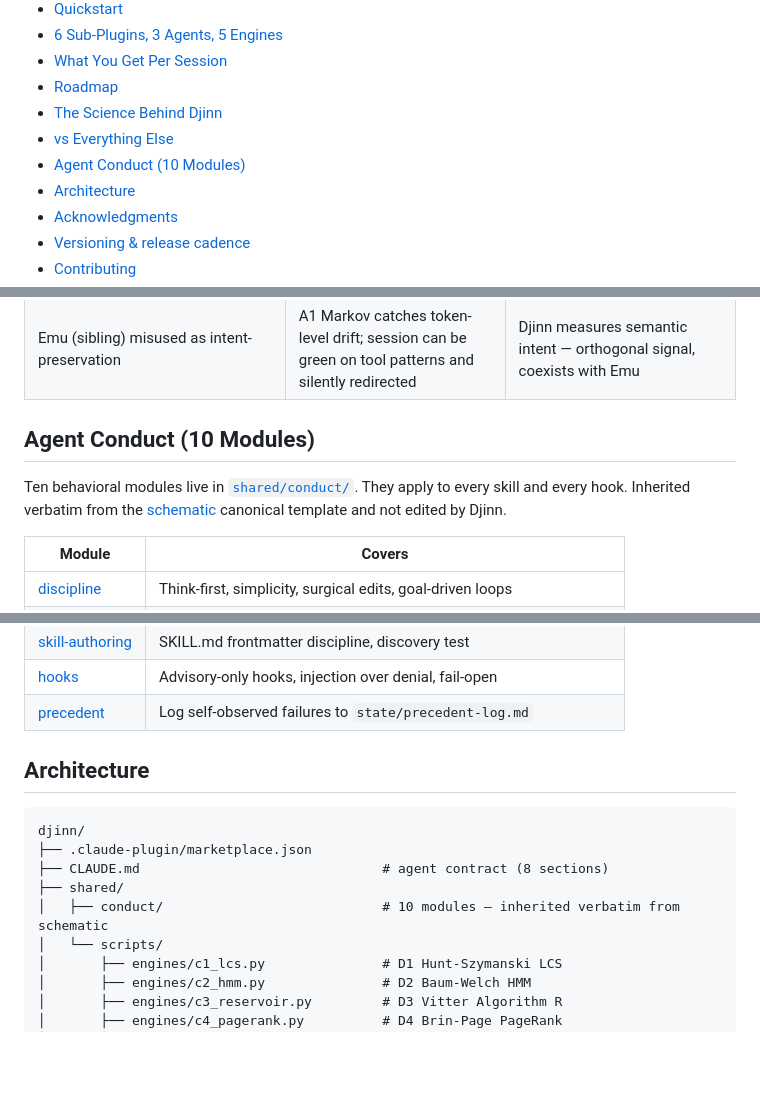
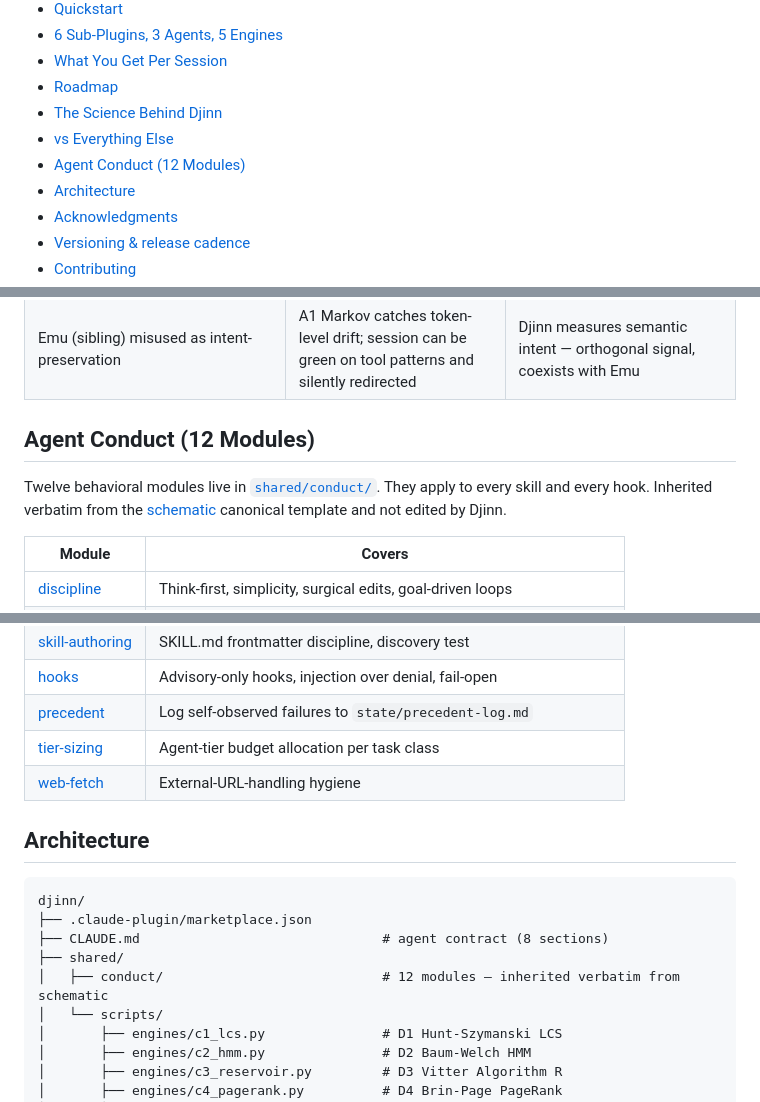
Before and after one commit to enchanted-plugins/djinn, a Markdown page: README.md, 3 parts joined by grey strips. Drawn GitHub-style; blank space fills up the shorter version.

Commit message:
docs: update module count references 10 → 12
Add tier-sizing + web-fetch to the README conduct table and fix the
TOC anchor. Keep CLAUDE.md's conduct list consistent with the current
shared/conduct/ tree.

```diff
--- a/README.md
+++ b/README.md
@@ -50,7 +50,7 @@ Not for:
 - [Roadmap](#roadmap)
 - [The Science Behind Djinn](#the-science-behind-djinn)
 - [vs Everything Else](#vs-everything-else)
-- [Agent Conduct (10 Modules)](#agent-conduct-10-modules)
+- [Agent Conduct (12 Modules)](#agent-conduct-12-modules)
 - [Architecture](#architecture)
 - [Acknowledgments](#acknowledgments)
 - [Versioning & release cadence](#versioning--release-cadence)
@@ -223,9 +223,9 @@ Full derivations live in [docs/science/README.md](docs/science/README.md). Each
 | GPT-4-as-judge / Claude-as-judge single-model | Single-family judge correlates with single-family agent via shared priors, not truth | LLM judgment isolated to the Opus orchestrator's final verdict — never in the scoring path |
 | Emu (sibling) misused as intent-preservation | A1 Markov catches token-level drift; session can be green on tool patterns and silently redirected | Djinn measures semantic intent — orthogonal signal, coexists with Emu |
 
-## Agent Conduct (10 Modules)
+## Agent Conduct (12 Modules)
 
-Ten behavioral modules live in [`shared/conduct/`](shared/conduct/). They apply to every skill and every hook. Inherited verbatim from the [schematic](https://github.com/enchanted-plugins/schematic) canonical template and not edited by Djinn.
+Twelve behavioral modules live in [`shared/conduct/`](shared/conduct/). They apply to every skill and every hook. Inherited verbatim from the [schematic](https://github.com/enchanted-plugins/schematic) canonical template and not edited by Djinn.
 
 | Module | Covers |
 |--------|--------|
@@ -239,6 +239,8 @@ Ten behavioral modules live in [`shared/conduct/`](shared/conduct/). They apply
 | [skill-authoring](shared/conduct/skill-authoring.md) | SKILL.md frontmatter discipline, discovery test |
 | [hooks](shared/conduct/hooks.md) | Advisory-only hooks, injection over denial, fail-open |
 | [precedent](shared/conduct/precedent.md) | Log self-observed failures to `state/precedent-log.md` |
+| [tier-sizing](shared/conduct/tier-sizing.md) | Agent-tier budget allocation per task class |
+| [web-fetch](shared/conduct/web-fetch.md) | External-URL-handling hygiene |
 
 ## Architecture
 
@@ -247,7 +249,7 @@ djinn/
 ├── .claude-plugin/marketplace.json
 ├── CLAUDE.md                               # agent contract (8 sections)
 ├── shared/
-│   ├── conduct/                            # 10 modules — inherited verbatim from schematic
+│   ├── conduct/                            # 12 modules — inherited verbatim from schematic
 │   └── scripts/
 │       ├── engines/c1_lcs.py               # D1 Hunt-Szymanski LCS
 │       ├── engines/c2_hmm.py               # D2 Baum-Welch HMM
```
